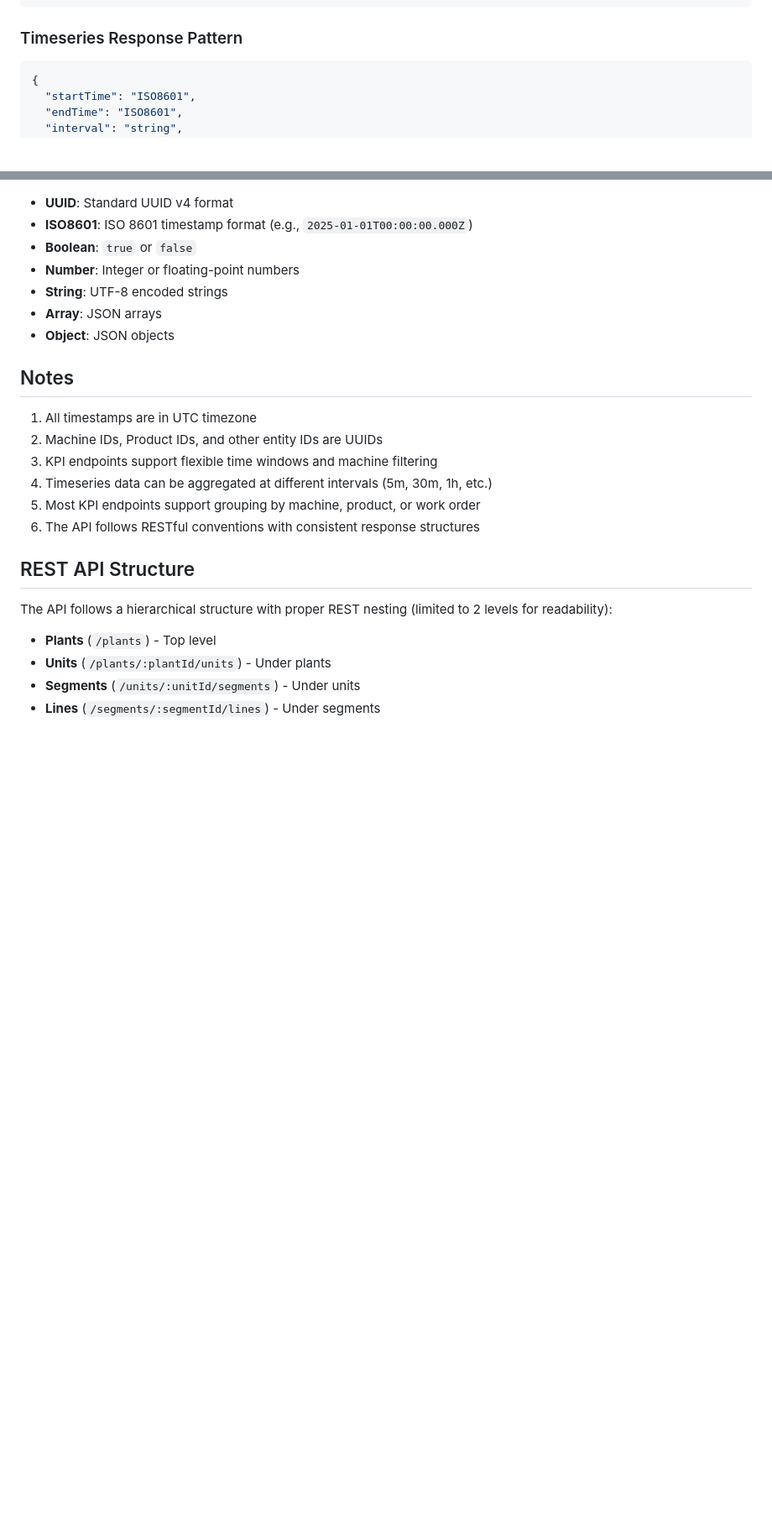
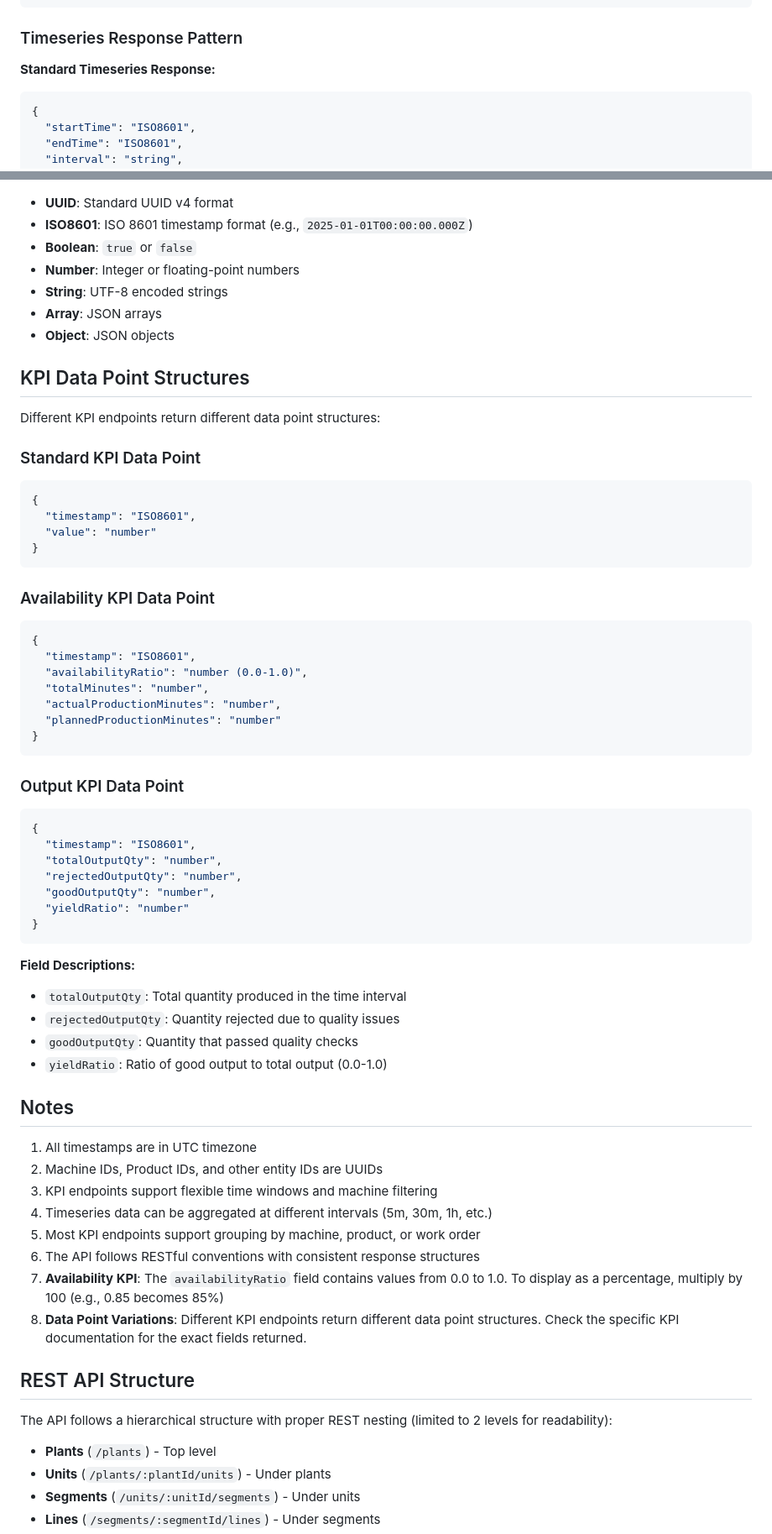
Before and after one commit to dhruv-mehta99/Monks-FE, a Markdown page: COMPLETE-API-DOC.md, 2 parts joined by grey strips. Shown: that part at 84% size. GitHub-like rendering; blank space fills up the shorter version.

````diff
--- a/COMPLETE-API-DOC.md
+++ b/COMPLETE-API-DOC.md
@@ -414,6 +466,8 @@ segment, unit, or plant objects.
 
 ### Timeseries Response Pattern
 
+**Standard Timeseries Response:**
+
 ```json
 {
   "startTime": "ISO8601",
@@ -466,6 +546,50 @@ No rate limiting is currently implemented.
 - **Array**: JSON arrays
 - **Object**: JSON objects
 
+## KPI Data Point Structures
+
+Different KPI endpoints return different data point structures:
+
+### Standard KPI Data Point
+
+```json
+{
+  "timestamp": "ISO8601",
+  "value": "number"
+}
+```
+
+### Availability KPI Data Point
+
+```json
+{
+  "timestamp": "ISO8601",
+  "availabilityRatio": "number (0.0-1.0)",
+  "totalMinutes": "number",
+  "actualProductionMinutes": "number",
+  "plannedProductionMinutes": "number"
+}
+```
+
+### Output KPI Data Point
+
+```json
+{
+  "timestamp": "ISO8601",
+  "totalOutputQty": "number",
+  "rejectedOutputQty": "number",
+  "goodOutputQty": "number",
+  "yieldRatio": "number"
+}
+```
+
+**Field Descriptions:**
+
+- `totalOutputQty`: Total quantity produced in the time interval
+- `rejectedOutputQty`: Quantity rejected due to quality issues
+- `goodOutputQty`: Quantity that passed quality checks
+- `yieldRatio`: Ratio of good output to total output (0.0-1.0)
+
 ## Notes
 
 1. All timestamps are in UTC timezone
@@ -474,6 +598,8 @@ No rate limiting is currently implemented.
 4. Timeseries data can be aggregated at different intervals (5m, 30m, 1h, etc.)
 5. Most KPI endpoints support grouping by machine, product, or work order
 6. The API follows RESTful conventions with consistent response structures
+7. **Availability KPI**: The `availabilityRatio` field contains values from 0.0 to 1.0. To display as a percentage, multiply by 100 (e.g., 0.85 becomes 85%)
+8. **Data Point Variations**: Different KPI endpoints return different data point structures. Check the specific KPI documentation for the exact fields returned.
 
 ## REST API Structure
 
````
Also changed, not shown: other parts of COMPLETE-API-DOC.md (+79 -1 lines).
